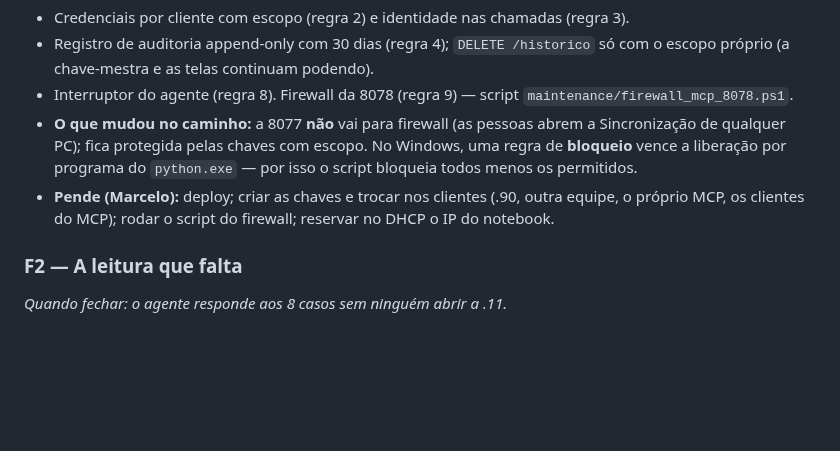
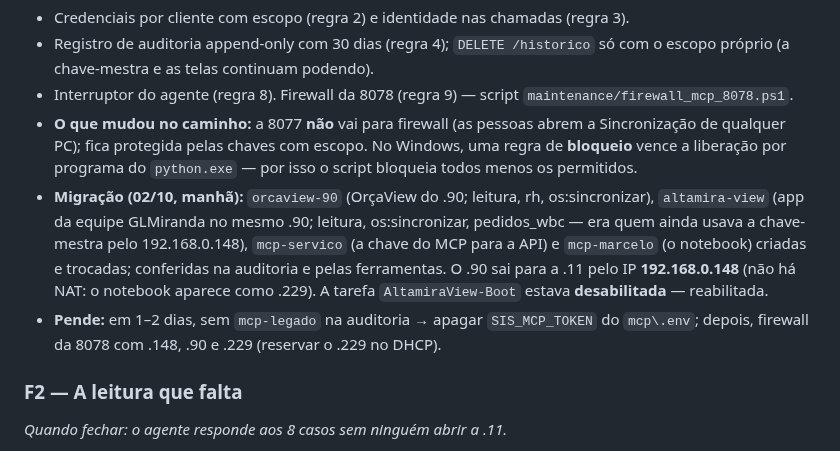
Before and after one commit to MarceloProjetos/oportunidade_wbc, a Markdown page: docs/PLANO_MIRA_AGENTE_11.md, the part around the change. GitHub-like rendering; blank space fills up the shorter version.

Commit message:
Plano Mira agente: migracao das chaves da F1
Co-Authored-By: Claude Opus 5.5 <noreply@anthropic.com>

```diff
--- a/docs/PLANO_MIRA_AGENTE_11.md
+++ b/docs/PLANO_MIRA_AGENTE_11.md
@@ -142,8 +142,14 @@ volta a quebrar calada.
 - **O que mudou no caminho:** a 8077 **não** vai para firewall (as pessoas abrem a Sincronização de
   qualquer PC); fica protegida pelas chaves com escopo. No Windows, uma regra de **bloqueio** vence a
   liberação por programa do `python.exe` — por isso o script bloqueia todos menos os permitidos.
-- **Pende (Marcelo):** deploy; criar as chaves e trocar nos clientes (.90, outra equipe, o próprio
-  MCP, os clientes do MCP); rodar o script do firewall; reservar no DHCP o IP do notebook.
+- **Migração (02/10, manhã):** `orcaview-90` (OrçaView do .90; leitura, rh, os:sincronizar), `altamira-view`
+  (app da equipe GLMiranda no mesmo .90; leitura, os:sincronizar, pedidos_wbc — era quem ainda usava a
+  chave-mestra pelo 192.168.0.148), `mcp-servico` (a chave do MCP para a API) e `mcp-marcelo` (o
+  notebook) criadas e trocadas; conferidas na auditoria e pelas ferramentas. O .90 sai para a .11 pelo
+  IP **192.168.0.148** (não há NAT: o notebook aparece como .229). A tarefa `AltamiraView-Boot` estava
+  **desabilitada** — reabilitada.
+- **Pende:** em 1–2 dias, sem `mcp-legado` na auditoria → apagar `SIS_MCP_TOKEN` do `mcp\.env`; depois,
+  firewall da 8078 com .148, .90 e .229 (reservar o .229 no DHCP).
 
 ### F2 — A leitura que falta
 *Quando fechar: o agente responde aos 8 casos sem ninguém abrir a .11.*
```
